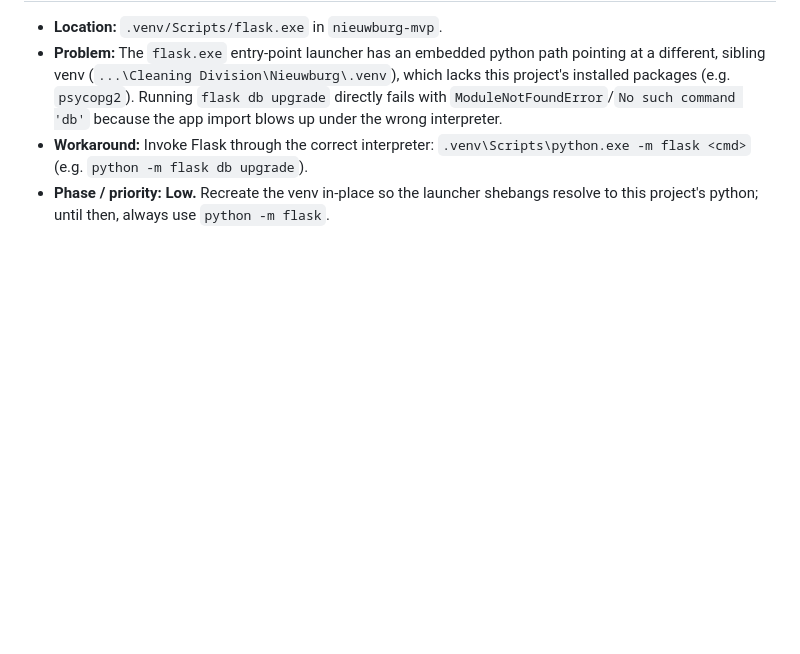
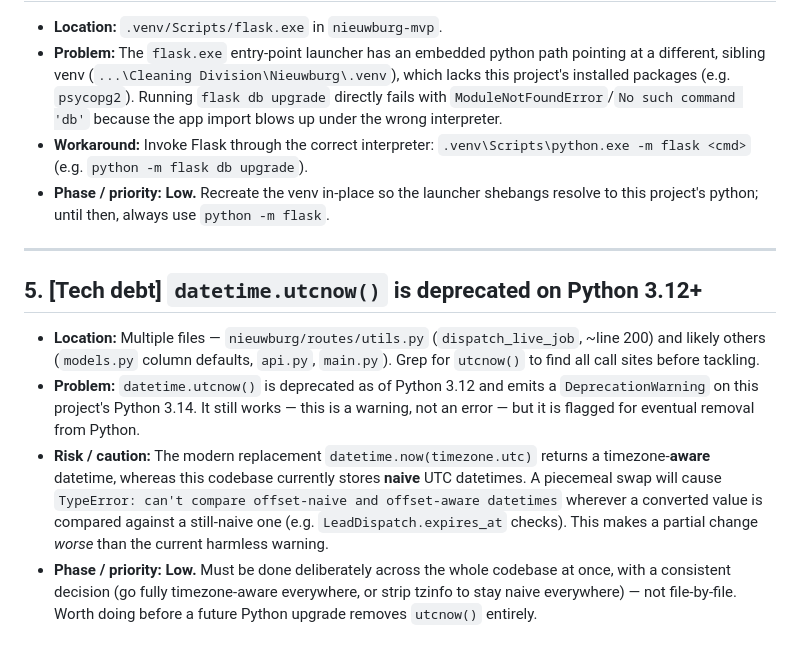
Before and after one commit to pierrenieuwburg-png/Nieuwburg_SingleTenantSite, a Markdown page: BACKLOG.md, the part around the change. Rendered like a GitHub page; blank space fills up the shorter version.

Commit message:
Backlog: note datetime.utcnow() deprecation (tech debt, low priority)

```diff
--- a/BACKLOG.md
+++ b/BACKLOG.md
@@ -71,3 +71,24 @@ changes — treat them as starting points, not permanent addresses.
 - **Phase / priority:** **Low.** Recreate the venv in-place so the launcher
   shebangs resolve to this project's python; until then, always use
   `python -m flask`.
+
+---
+
+## 5. [Tech debt] `datetime.utcnow()` is deprecated on Python 3.12+
+
+- **Location:** Multiple files — `nieuwburg/routes/utils.py` (`dispatch_live_job`,
+  ~line 200) and likely others (`models.py` column defaults, `api.py`, `main.py`).
+  Grep for `utcnow()` to find all call sites before tackling.
+- **Problem:** `datetime.utcnow()` is deprecated as of Python 3.12 and emits a
+  `DeprecationWarning` on this project's Python 3.14. It still works — this is a
+  warning, not an error — but it is flagged for eventual removal from Python.
+- **Risk / caution:** The modern replacement `datetime.now(timezone.utc)` returns
+  a timezone-**aware** datetime, whereas this codebase currently stores **naive**
+  UTC datetimes. A piecemeal swap will cause `TypeError: can't compare
+  offset-naive and offset-aware datetimes` wherever a converted value is compared
+  against a still-naive one (e.g. `LeadDispatch.expires_at` checks). This makes a
+  partial change *worse* than the current harmless warning.
+- **Phase / priority:** **Low.** Must be done deliberately across the whole
+  codebase at once, with a consistent decision (go fully timezone-aware
+  everywhere, or strip tzinfo to stay naive everywhere) — not file-by-file. Worth
+  doing before a future Python upgrade removes `utcnow()` entirely.
```
